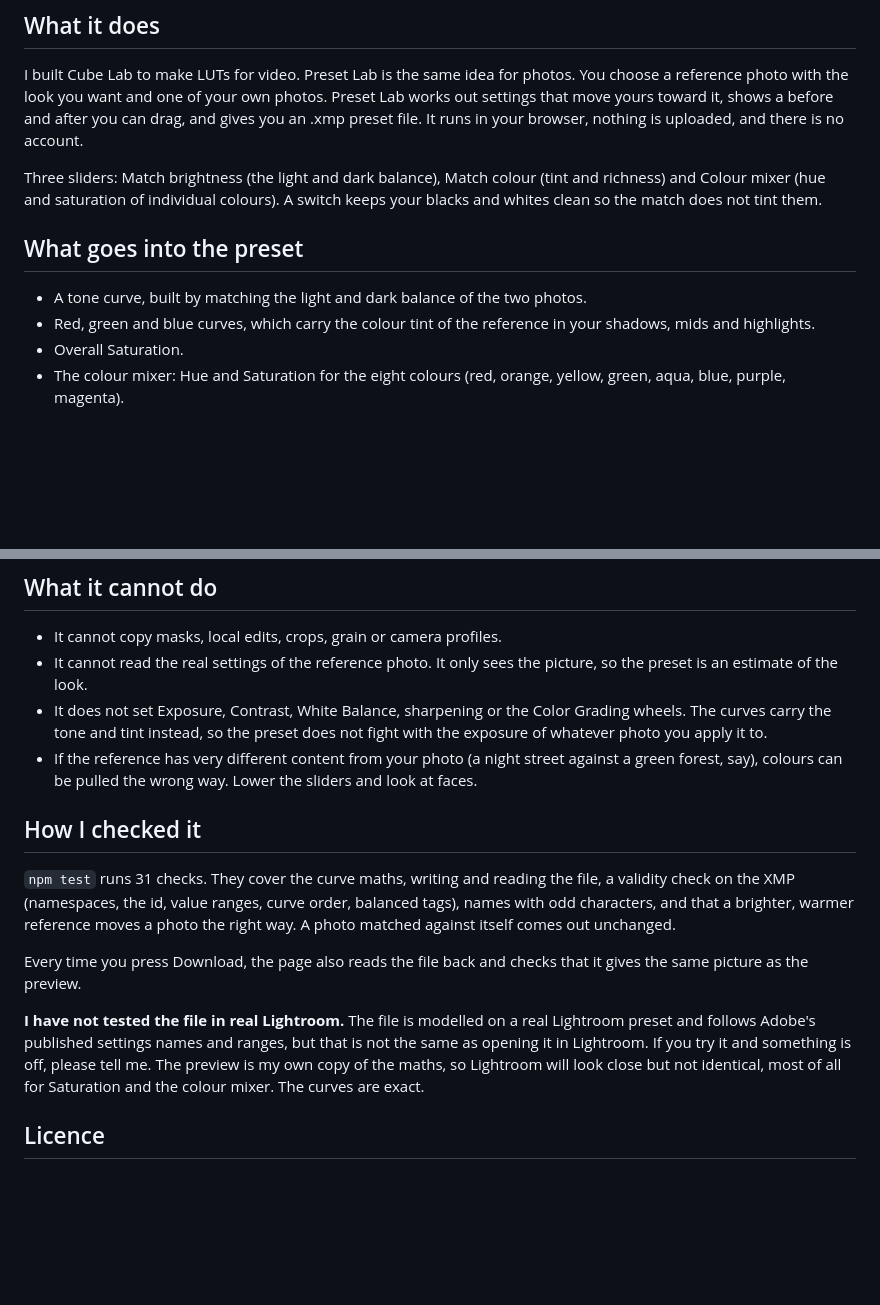
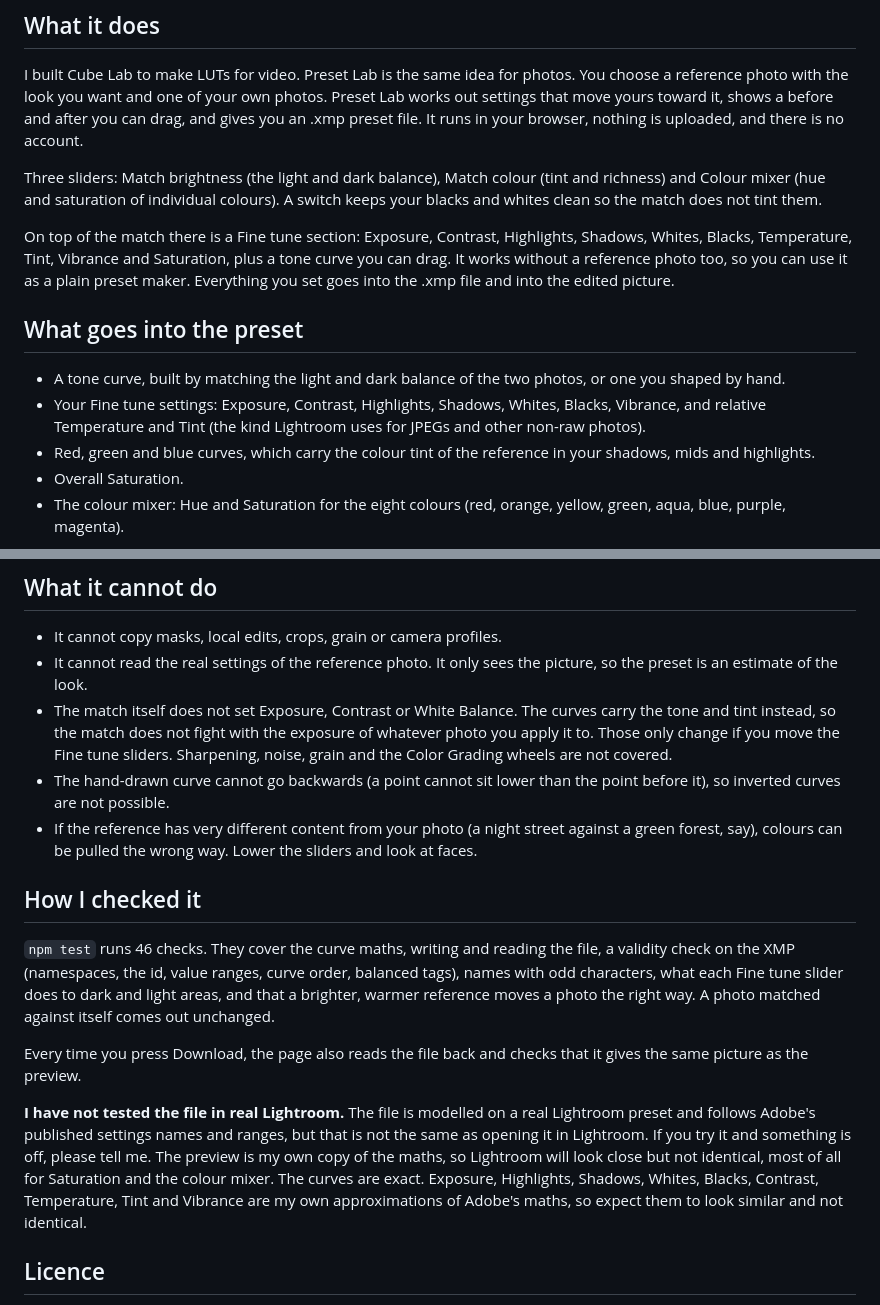
Before and after one commit to krshnaprsad/preset-lab, a Markdown page: README.md, 2 parts joined by grey strips. Rendered like a GitHub page; blank space fills up the shorter version.

Commit message:
Add README.md
Updated README to include new Fine tune settings and test coverage details.

```diff
--- a/README.md
+++ b/README.md
@@ -14,9 +14,12 @@ I built Cube Lab to make LUTs for video. Preset Lab is the same idea for photos.
 
 Three sliders: Match brightness (the light and dark balance), Match colour (tint and richness) and Colour mixer (hue and saturation of individual colours). A switch keeps your blacks and whites clean so the match does not tint them.
 
+On top of the match there is a Fine tune section: Exposure, Contrast, Highlights, Shadows, Whites, Blacks, Temperature, Tint, Vibrance and Saturation, plus a tone curve you can drag. It works without a reference photo too, so you can use it as a plain preset maker. Everything you set goes into the .xmp file and into the edited picture.
+
 ## What goes into the preset
 
-- A tone curve, built by matching the light and dark balance of the two photos.
+- A tone curve, built by matching the light and dark balance of the two photos, or one you shaped by hand.
+- Your Fine tune settings: Exposure, Contrast, Highlights, Shadows, Whites, Blacks, Vibrance, and relative Temperature and Tint (the kind Lightroom uses for JPEGs and other non-raw photos).
 - Red, green and blue curves, which carry the colour tint of the reference in your shadows, mids and highlights.
 - Overall Saturation.
 - The colour mixer: Hue and Saturation for the eight colours (red, orange, yellow, green, aqua, blue, purple, magenta).
@@ -35,16 +38,17 @@ Adobe says Lightroom Classic 8.2 and earlier cannot import .xmp presets.
 
 - It cannot copy masks, local edits, crops, grain or camera profiles.
 - It cannot read the real settings of the reference photo. It only sees the picture, so the preset is an estimate of the look.
-- It does not set Exposure, Contrast, White Balance, sharpening or the Color Grading wheels. The curves carry the tone and tint instead, so the preset does not fight with the exposure of whatever photo you apply it to.
+- The match itself does not set Exposure, Contrast or White Balance. The curves carry the tone and tint instead, so the match does not fight with the exposure of whatever photo you apply it to. Those only change if you move the Fine tune sliders. Sharpening, noise, grain and the Color Grading wheels are not covered.
+- The hand-drawn curve cannot go backwards (a point cannot sit lower than the point before it), so inverted curves are not possible.
 - If the reference has very different content from your photo (a night street against a green forest, say), colours can be pulled the wrong way. Lower the sliders and look at faces.
 
 ## How I checked it
 
-`npm test` runs 31 checks. They cover the curve maths, writing and reading the file, a validity check on the XMP (namespaces, the id, value ranges, curve order, balanced tags), names with odd characters, and that a brighter, warmer reference moves a photo the right way. A photo matched against itself comes out unchanged.
+`npm test` runs 46 checks. They cover the curve maths, writing and reading the file, a validity check on the XMP (namespaces, the id, value ranges, curve order, balanced tags), names with odd characters, what each Fine tune slider does to dark and light areas, and that a brighter, warmer reference moves a photo the right way. A photo matched against itself comes out unchanged.
 
 Every time you press Download, the page also reads the file back and checks that it gives the same picture as the preview.
 
-**I have not tested the file in real Lightroom.** The file is modelled on a real Lightroom preset and follows Adobe's published settings names and ranges, but that is not the same as opening it in Lightroom. If you try it and something is off, please tell me. The preview is my own copy of the maths, so Lightroom will look close but not identical, most of all for Saturation and the colour mixer. The curves are exact.
+**I have not tested the file in real Lightroom.** The file is modelled on a real Lightroom preset and follows Adobe's published settings names and ranges, but that is not the same as opening it in Lightroom. If you try it and something is off, please tell me. The preview is my own copy of the maths, so Lightroom will look close but not identical, most of all for Saturation and the colour mixer. The curves are exact. Exposure, Highlights, Shadows, Whites, Blacks, Contrast, Temperature, Tint and Vibrance are my own approximations of Adobe's maths, so expect them to look similar and not identical.
 
 ## Licence
 
```
